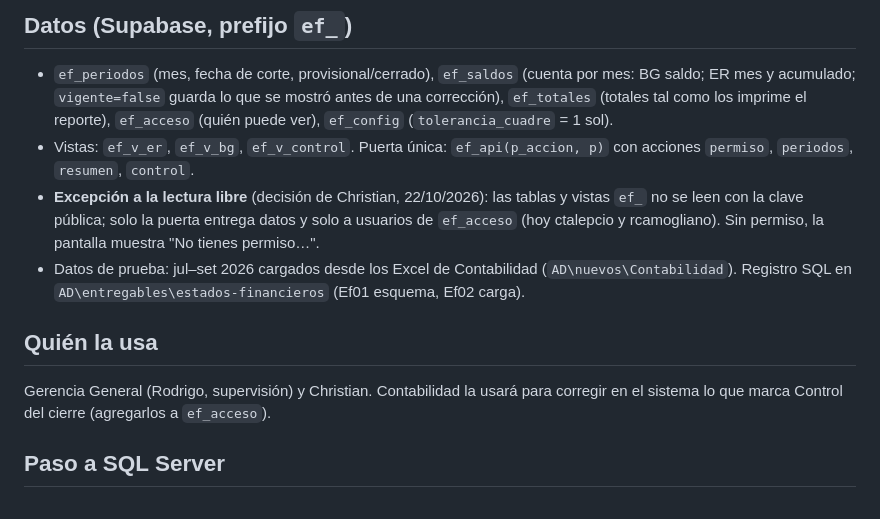
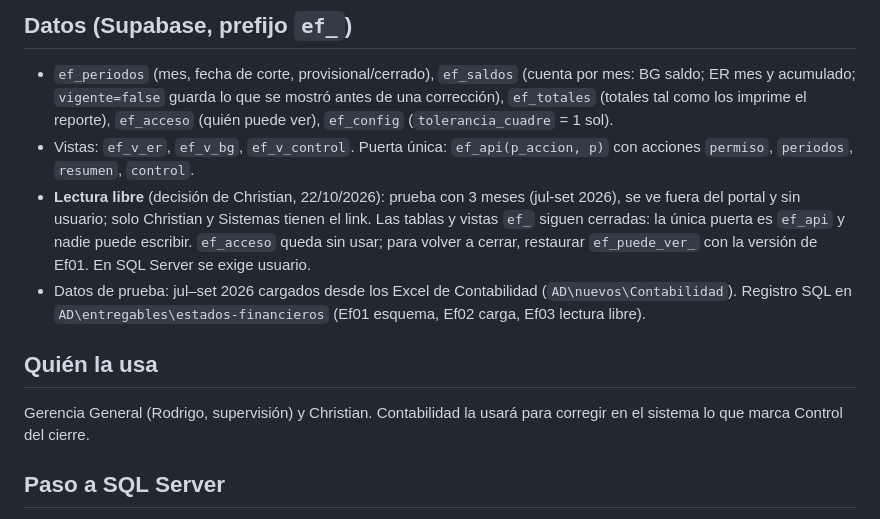
Before and after one commit to iaanalistalives-ux/estados-financieros, a Markdown page: CLAUDE.md, the part around the change. Rendered like a GitHub page.

Commit message:
Estados Financieros: lectura libre para la prueba de 3 meses
Se ve fuera del portal y sin usuario (decisión de Christian, 22/10/2026). La pantalla no cambia.

Co-Authored-By: Claude Sonnet 5.5 <noreply@anthropic.com>

```diff
--- a/CLAUDE.md
+++ b/CLAUDE.md
@@ -15,11 +15,11 @@ Criterios: la depreciación acumulada (39) resta al activo fijo (el reporte del
 ## Datos (Supabase, prefijo `ef_`)
 - `ef_periodos` (mes, fecha de corte, provisional/cerrado), `ef_saldos` (cuenta por mes: BG saldo; ER mes y acumulado; `vigente=false` guarda lo que se mostró antes de una corrección), `ef_totales` (totales tal como los imprime el reporte), `ef_acceso` (quién puede ver), `ef_config` (`tolerancia_cuadre` = 1 sol).
 - Vistas: `ef_v_er`, `ef_v_bg`, `ef_v_control`. Puerta única: `ef_api(p_accion, p)` con acciones `permiso`, `periodos`, `resumen`, `control`.
-- **Excepción a la lectura libre** (decisión de Christian, 22/10/2026): las tablas y vistas `ef_` no se leen con la clave pública; solo la puerta entrega datos y solo a usuarios de `ef_acceso` (hoy ctalepcio y rcamogliano). Sin permiso, la pantalla muestra "No tienes permiso…".
-- Datos de prueba: jul–set 2026 cargados desde los Excel de Contabilidad (`AD\nuevos\Contabilidad`). Registro SQL en `AD\entregables\estados-financieros` (Ef01 esquema, Ef02 carga).
+- **Lectura libre** (decisión de Christian, 22/10/2026): prueba con 3 meses (jul-set 2026), se ve fuera del portal y sin usuario; solo Christian y Sistemas tienen el link. Las tablas y vistas `ef_` siguen cerradas: la única puerta es `ef_api` y nadie puede escribir. `ef_acceso` queda sin usar; para volver a cerrar, restaurar `ef_puede_ver_` con la versión de Ef01. En SQL Server se exige usuario.
+- Datos de prueba: jul–set 2026 cargados desde los Excel de Contabilidad (`AD\nuevos\Contabilidad`). Registro SQL en `AD\entregables\estados-financieros` (Ef01 esquema, Ef02 carga, Ef03 lectura libre).
 
 ## Quién la usa
-Gerencia General (Rodrigo, supervisión) y Christian. Contabilidad la usará para corregir en el sistema lo que marca Control del cierre (agregarlos a `ef_acceso`).
+Gerencia General (Rodrigo, supervisión) y Christian. Contabilidad la usará para corregir en el sistema lo que marca Control del cierre.
 
 ## Paso a SQL Server
 Paquete para Sistemas en `AD\entregables\estados-financieros`. En el HTML solo cambia la constante `PUERTA`. Los saldos por cuenta y mes salen directo del sistema contable (nadie sube archivos).
```
